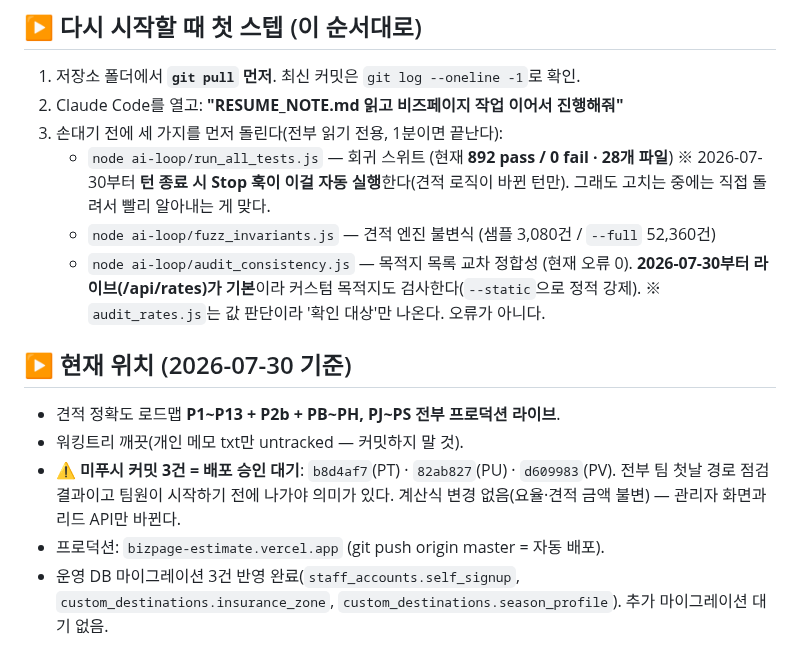
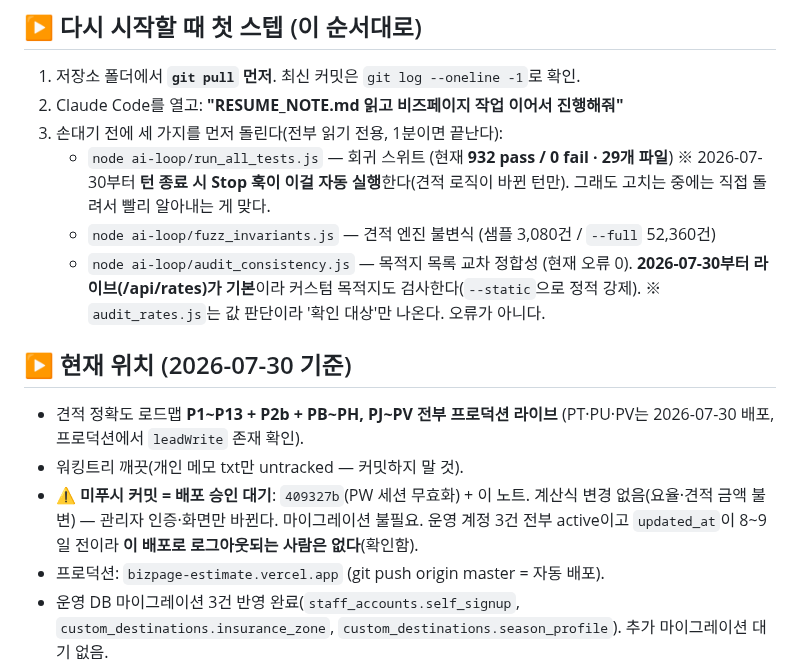
Before and after one commit to peakof3366-lab/bizpage-estimate, a Markdown page: RESUME_NOTE.md, the part around one of its changes. GitHub-like rendering.

```diff
--- a/RESUME_NOTE.md
+++ b/RESUME_NOTE.md
@@ -9,7 +9,7 @@
 1. 저장소 폴더에서 **`git pull` 먼저**. 최신 커밋은 `git log --oneline -1`로 확인.
 2. Claude Code를 열고: **"RESUME_NOTE.md 읽고 비즈페이지 작업 이어서 진행해줘"**
 3. 손대기 전에 세 가지를 먼저 돌린다(전부 읽기 전용, 1분이면 끝난다):
-   - `node ai-loop/run_all_tests.js` — 회귀 스위트 (현재 **892 pass / 0 fail · 28개 파일**)
+   - `node ai-loop/run_all_tests.js` — 회귀 스위트 (현재 **932 pass / 0 fail · 29개 파일**)
      ※ 2026-07-30부터 **턴 종료 시 Stop 훅이 이걸 자동 실행**한다(견적 로직이 바뀐 턴만).
        그래도 고치는 중에는 직접 돌려서 빨리 알아내는 게 맞다.
    - `node ai-loop/fuzz_invariants.js` — 견적 엔진 불변식 (샘플 3,080건 / `--full` 52,360건)
@@ -19,11 +19,13 @@
 
 ## ▶ 현재 위치 (2026-07-30 기준)
 
-- 견적 정확도 로드맵 **P1~P13 + P2b + PB~PH, PJ~PS 전부 프로덕션 라이브**.
+- 견적 정확도 로드맵 **P1~P13 + P2b + PB~PH, PJ~PV 전부 프로덕션 라이브**
+  (PT·PU·PV는 2026-07-30 배포, 프로덕션에서 `leadWrite` 존재 확인).
 - 워킹트리 깨끗(개인 메모 txt만 untracked — 커밋하지 말 것).
-- ⚠ **미푸시 커밋 3건 = 배포 승인 대기**: `b8d4af7`(PT) · `82ab827`(PU) · `d609983`(PV).
-  전부 팀 첫날 경로 점검 결과이고 팀원이 시작하기 전에 나가야 의미가 있다.
-  계산식 변경 없음(요율·견적 금액 불변) — 관리자 화면과 리드 API만 바뀐다.
+- ⚠ **미푸시 커밋 = 배포 승인 대기**: `409327b`(PW 세션 무효화) + 이 노트.
+  계산식 변경 없음(요율·견적 금액 불변) — 관리자 인증·화면만 바뀐다. 마이그레이션 불필요.
+  운영 계정 3건 전부 active이고 `updated_at`이 8~9일 전이라 **이 배포로 로그아웃되는
+  사람은 없다**(확인함).
 - 프로덕션: `bizpage-estimate.vercel.app` (git push origin master = 자동 배포).
 - 운영 DB 마이그레이션 3건 반영 완료(`staff_accounts.self_signup`,
   `custom_destinations.insurance_zone`, `custom_destinations.season_profile`).
```
Also changed, not shown: other parts of RESUME_NOTE.md (+26 -22 lines).
